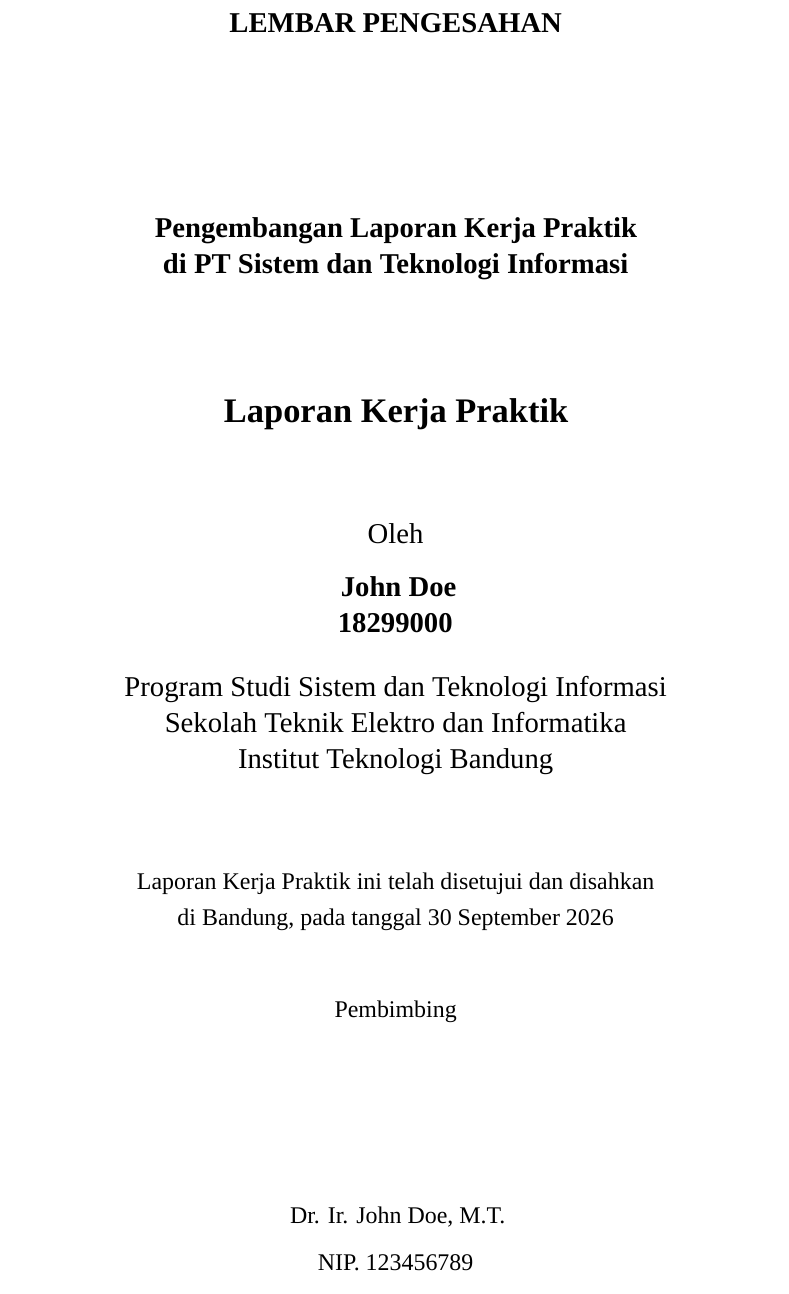
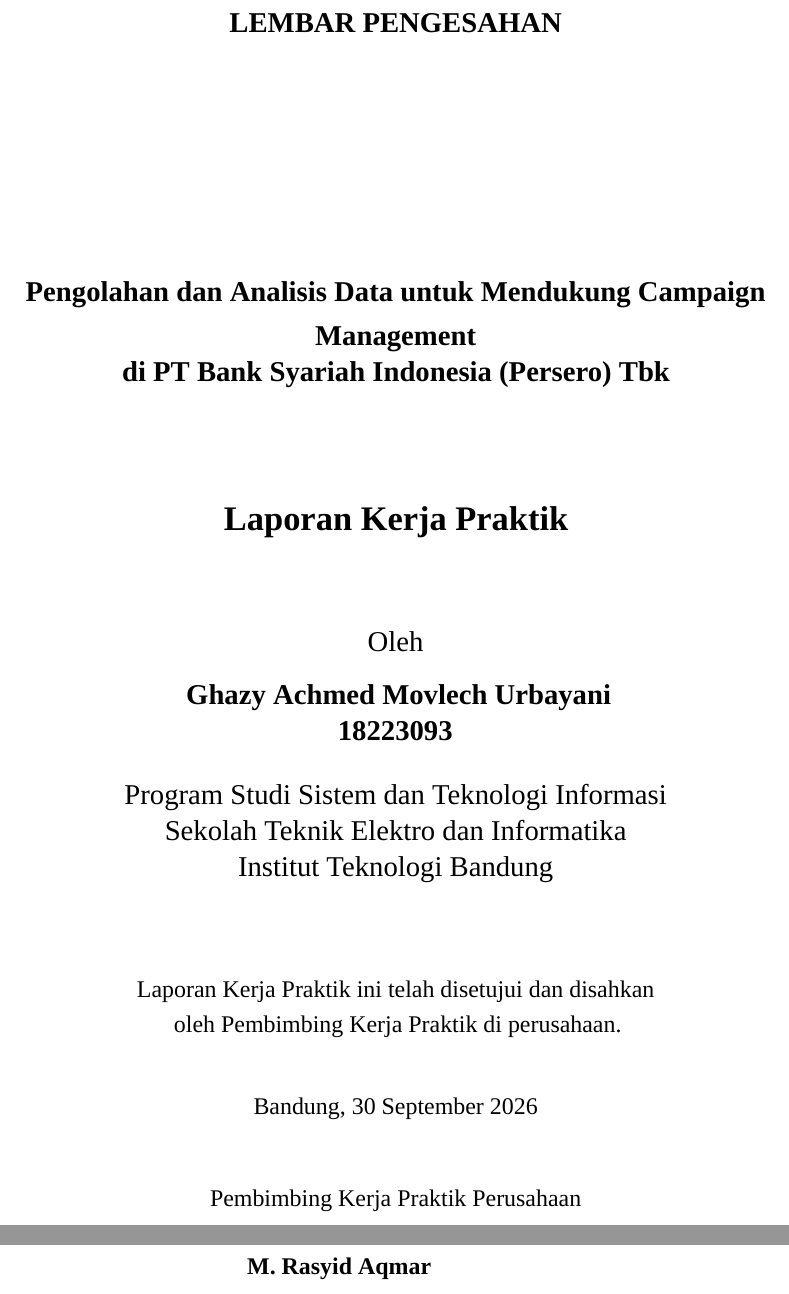
Before and after one commit to GhazyUrbayani/Laporan-KP-Ghazy, a LaTeX thesis (Laporan_KP.tex, which reads 02 Lembar Pengesahan.tex): part of page 3 of 50 before the commit and two parts of pages 3 and 4 of 50 after it, the two joined at a grey line, cut so that both start at the same text. Compiled offline with XeLaTeX; a missing font is replaced by an installed copy or a similar font.

Commit message:
Draft laporan KP: 02 Lembar Pengesahan.tex

```diff
--- a/02 Lembar Pengesahan.tex
+++ b/02 Lembar Pengesahan.tex
@@ -1,22 +1,22 @@
 \chapter*{LEMBAR PENGESAHAN}
 \addcontentsline{toc}{chapter}{LEMBAR PENGESAHAN}
 
-
 \begin{center}
     \vspace{2cm}
-  {\large\bfseries Pengembangan Laporan Kerja Praktik \\di PT Sistem dan Teknologi Informasi}\\
+
+    {\large\bfseries Pengolahan dan Analisis Data untuk Mendukung Campaign Management\\
+    di PT Bank Syariah Indonesia (Persero) Tbk}\\
+
     \vspace{2cm}
 
     {\Large \textbf{Laporan Kerja Praktik}}\\
 
-
     \vspace{1.5cm}
-
 
     {\large Oleh}\\[0.3cm]
     \textbf{
-    {\large John Doe}\\
-    {\large 18299000}
+    {\large Ghazy Achmed Movlech Urbayani}\\
+    {\large 18223093}
     }\\
 
     \vspace{0.5cm}
@@ -28,29 +28,11 @@
     \vspace{1.5cm}
 
     Laporan Kerja Praktik ini telah disetujui dan disahkan\\
-  di Bandung, pada tanggal \today\\[1cm]
+    oleh Pembimbing Kerja Praktik di perusahaan.\\[0.8cm]
 
-% ==========================================
-% Versi 1 pembimbing (default)
-% ==========================================
-	Pembimbing  \\[3cm]
-	Dr. Ir. John Doe, M.T.   \\[0.2cm]
-	NIP. 123456789
-% ==========================================
+    Bandung, \today\\[1cm]
+
+    Pembimbing Kerja Praktik Perusahaan\\[3cm]
+    \textbf{M. Rasyid Aqmar}
 
 \end{center}
-
-\vspace{1cm}
-\noindent
-
-% ==========================================
-% Jika ada 2 pembimbing TA, uncomment dan edit
-% tabular di bawah ini. Kemudian, comment out atau hapus
-% bagian versi 1 pembimbing di atas.
-% ==========================================
-
-%\begin{tabular}{p{1cm}p{7cm}p{7cm}}
-%   & Pembimbing 1 & Pembimbing 2 \\[3cm]
-%   & Dr. Ir. John Doe, M.T. & Dr. Mary Doe, M.Sc. \\[0.2cm]
-%   &  NIP. 123456789 & NIP. 987654321
-%\end{tabular}
```
Lines whose indentation alone changed are shown as unchanged.
